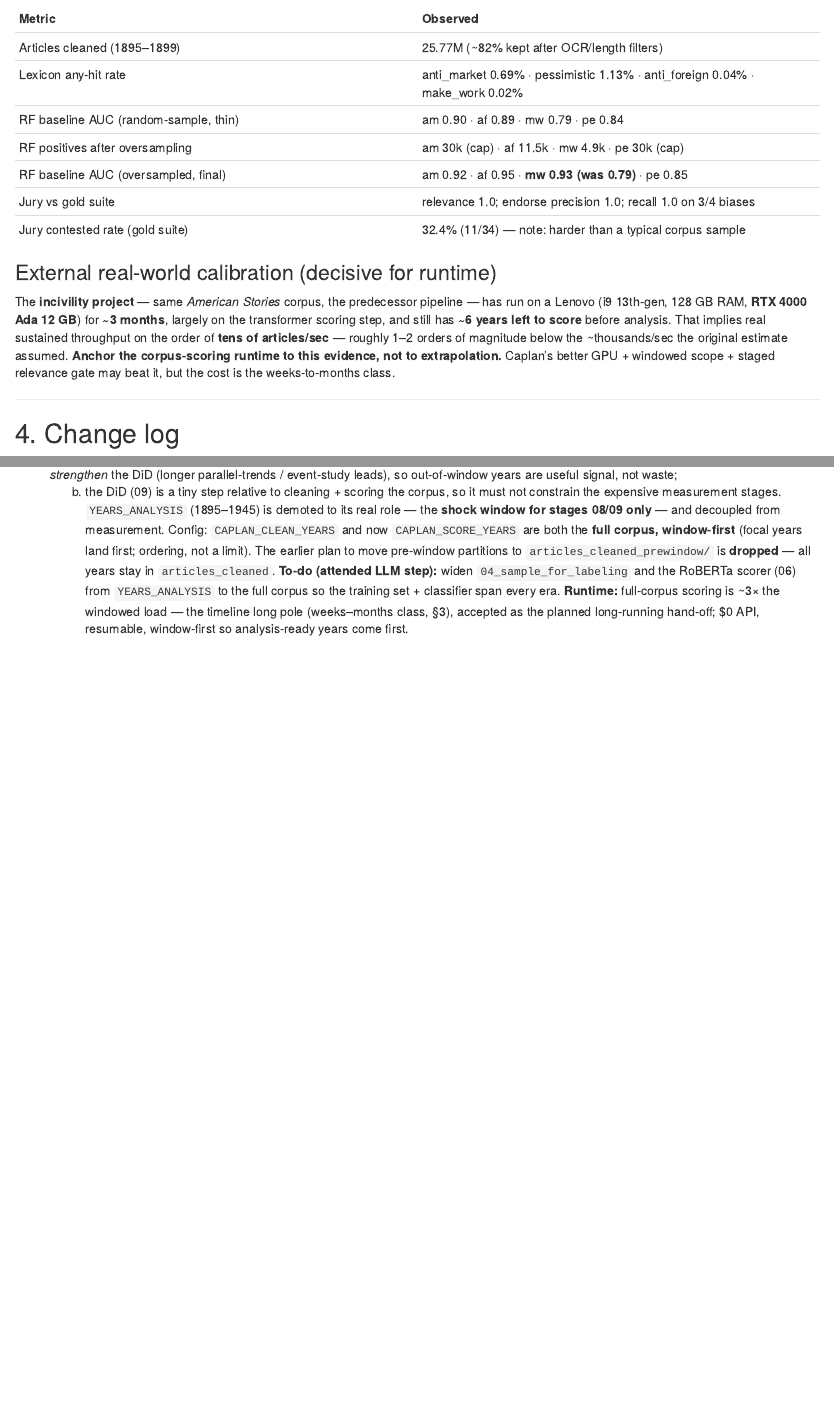
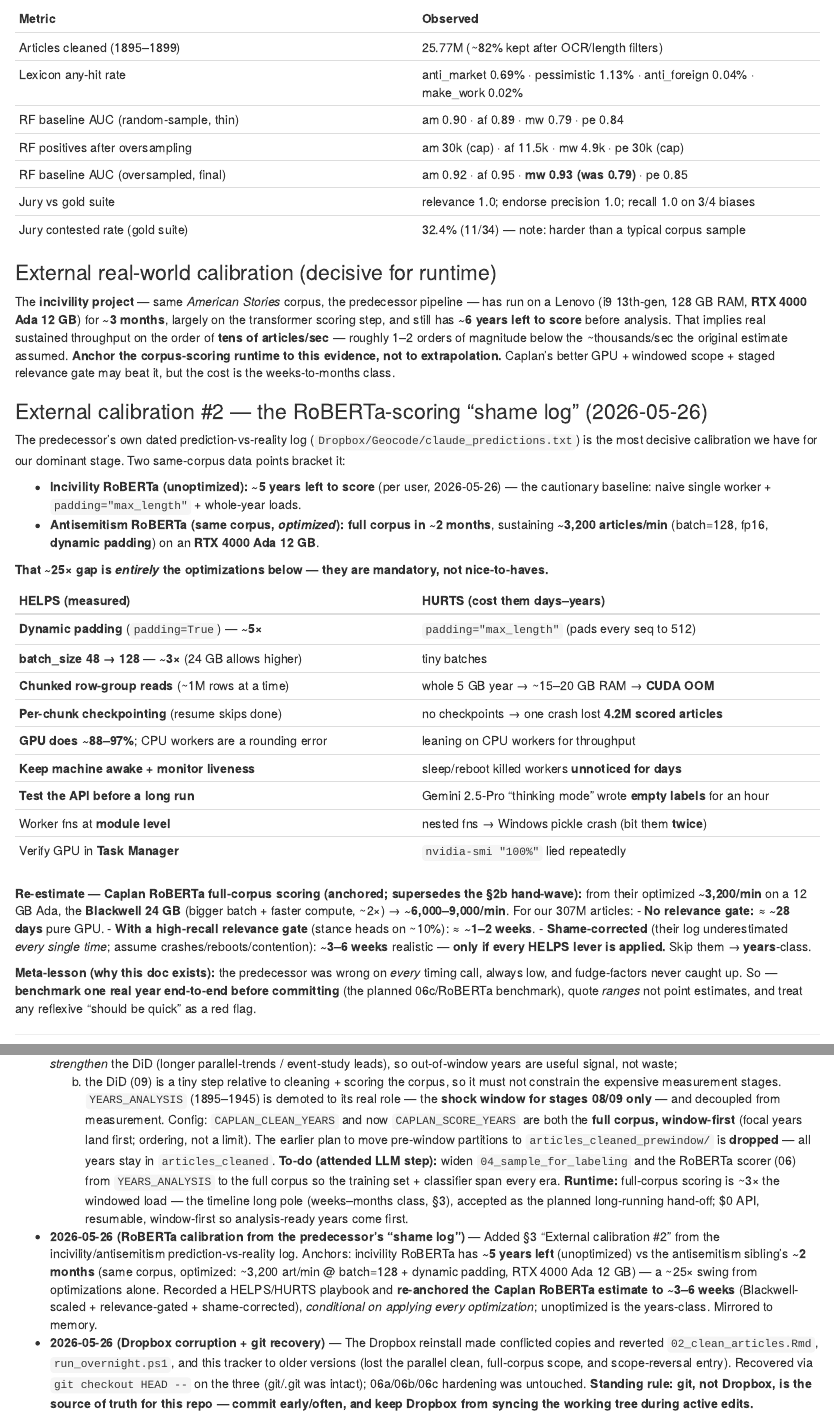
Before and after one commit to JoshuaAmmons/Newspaper-Biases, an R Markdown document (docs/estimates_and_actuals.Rmd): the page in a window 1100 px wide, from 4020 px down, and a second part further down, joined at a grey line. Rendered offline with R 4.5, knitr and Pandoc, with nearby package versions.

Commit message:
Harden 06a/06b/06c for full corpus + add RoBERTa scoring playbook
- 06a/06b/06c: full-corpus-safe. Conservative, env-tunable worker counts
  (06a CAPLAN_LEX_WORKERS=3), full-corpus training sample (06b), score_years
  default = all lexscored years not just the window (06c window-cap bug fixed),
  80% thread cap, per-unit tryCatch so one bad year can't abort the run.
- estimates_and_actuals.Rmd: "External calibration #2" from the predecessor's
  prediction shame-log -- incivility RoBERTa ~5yr (unoptimized) vs antisemitism
  ~2mo (optimized: ~3,200 art/min @ batch=128 + dynamic padding, RTX 4000 Ada).
  HELPS/HURTS playbook + re-anchored RoBERTa estimate to ~3-6 weeks (Blackwell,
  relevance-gated, shame-corrected). Plus change-log notes.

Recovery note: the Dropbox reinstall reverted 02/run_overnight/this tracker to
older versions; restored from git HEAD. git is the source of truth for this repo.

```diff
--- a/docs/estimates_and_actuals.Rmd
+++ b/docs/estimates_and_actuals.Rmd
@@ -221,6 +221,43 @@ That implies real sustained throughput on the order of **tens of articles/sec**
 corpus-scoring runtime to this evidence, not to extrapolation.** Caplan's better GPU + windowed
 scope + staged relevance gate may beat it, but the cost is the weeks-to-months class.
 
+### External calibration #2 — the RoBERTa-scoring "shame log" (2026-05-26)
+
+The predecessor's own dated prediction-vs-reality log (`Dropbox/Geocode/claude_predictions.txt`) is
+the most decisive calibration we have for our dominant stage. Two same-corpus data points bracket it:
+
+- **Incivility RoBERTa (unoptimized): ~5 years left to score** (per user, 2026-05-26) — the cautionary
+  baseline: naive single worker + `padding="max_length"` + whole-year loads.
+- **Antisemitism RoBERTa (same corpus, *optimized*): full corpus in ~2 months**, sustaining
+  **~3,200 articles/min** (batch=128, fp16, **dynamic padding**) on an **RTX 4000 Ada 12 GB**.
+
+**That ~25× gap is *entirely* the optimizations below — they are mandatory, not nice-to-haves.**
+
+| HELPS (measured) | HURTS (cost them days–years) |
+|---|---|
+| **Dynamic padding** (`padding=True`) — **~5×** | `padding="max_length"` (pads every seq to 512) |
+| **batch_size 48 → 128** — **~3×** (24 GB allows higher) | tiny batches |
+| **Chunked row-group reads** (~1M rows at a time) | whole 5 GB year → ~15–20 GB RAM → **CUDA OOM** |
+| **Per-chunk checkpointing** (resume skips done) | no checkpoints → one crash lost **4.2M scored articles** |
+| **GPU does ~88–97%**; CPU workers are a rounding error | leaning on CPU workers for throughput |
+| **Keep machine awake + monitor liveness** | sleep/reboot killed workers **unnoticed for days** |
+| **Test the API before a long run** | Gemini 2.5-Pro "thinking mode" wrote **empty labels** for an hour |
+| Worker fns at **module level** | nested fns → Windows pickle crash (bit them **twice**) |
+| Verify GPU in **Task Manager** | `nvidia-smi "100%"` lied repeatedly |
+
+**Re-estimate — Caplan RoBERTa full-corpus scoring (anchored; supersedes the §2b hand-wave):**
+from their optimized **~3,200/min** on a 12 GB Ada, the **Blackwell 24 GB** (bigger batch + faster
+compute, ~2×) → **~6,000–9,000/min**. For our 307M articles:
+- **No relevance gate:** ≈ **~28 days** pure GPU.
+- **With a high-recall relevance gate** (stance heads on ~10%): ≈ **~1–2 weeks**.
+- **Shame-corrected** (their log underestimated *every single time*; assume crashes/reboots/contention):
+  **~3–6 weeks** realistic — **only if every HELPS lever is applied.** Skip them → **years**-class.
+
+**Meta-lesson (why this doc exists):** the predecessor was wrong on *every* timing call, always low,
+and fudge-factors never caught up. So — **benchmark one real year end-to-end before committing**
+(the planned 06c/RoBERTa benchmark), quote *ranges* not point estimates, and treat any reflexive
+"should be quick" as a red flag.
+
 ---
 
 ## 4. Change log
@@ -266,3 +303,16 @@ scope + staged relevance gate may beat it, but the cost is the weeks-to-months c
   training set + classifier span every era. **Runtime:** full-corpus scoring is ~3× the windowed load
   — the timeline long pole (weeks–months class, §3), accepted as the planned long-running hand-off;
   $0 API, resumable, window-first so analysis-ready years come first.
+- **2026-05-26 (RoBERTa calibration from the predecessor's "shame log")** — Added §3 "External
+  calibration #2" from the incivility/antisemitism prediction-vs-reality log. Anchors: incivility
+  RoBERTa has **~5 years left** (unoptimized) vs the antisemitism sibling's **~2 months** (same
+  corpus, optimized: ~3,200 art/min @ batch=128 + dynamic padding, RTX 4000 Ada 12 GB) — a ~25×
+  swing from optimizations alone. Recorded a HELPS/HURTS playbook and **re-anchored the Caplan
+  RoBERTa estimate to ~3–6 weeks** (Blackwell-scaled + relevance-gated + shame-corrected),
+  *conditional on applying every optimization*; unoptimized is the years-class. Mirrored to memory.
+- **2026-05-26 (Dropbox corruption + git recovery)** — The Dropbox reinstall made conflicted copies
+  and reverted `02_clean_articles.Rmd`, `run_overnight.ps1`, and this tracker to older versions
+  (lost the parallel clean, full-corpus scope, and scope-reversal entry). Recovered via
+  `git checkout HEAD --` on the three (git/.git was intact); 06a/06b/06c hardening was untouched.
+  **Standing rule: git, not Dropbox, is the source of truth for this repo — commit early/often, and
+  keep Dropbox from syncing the working tree during active edits.**
```
Also changed, not shown: rmd/06a_baseline_lexicon.Rmd (+27 -15 lines), rmd/06b_baseline_features.Rmd (+10 -2 lines), rmd/06c_baseline_rf.Rmd (+8 -5 lines).
